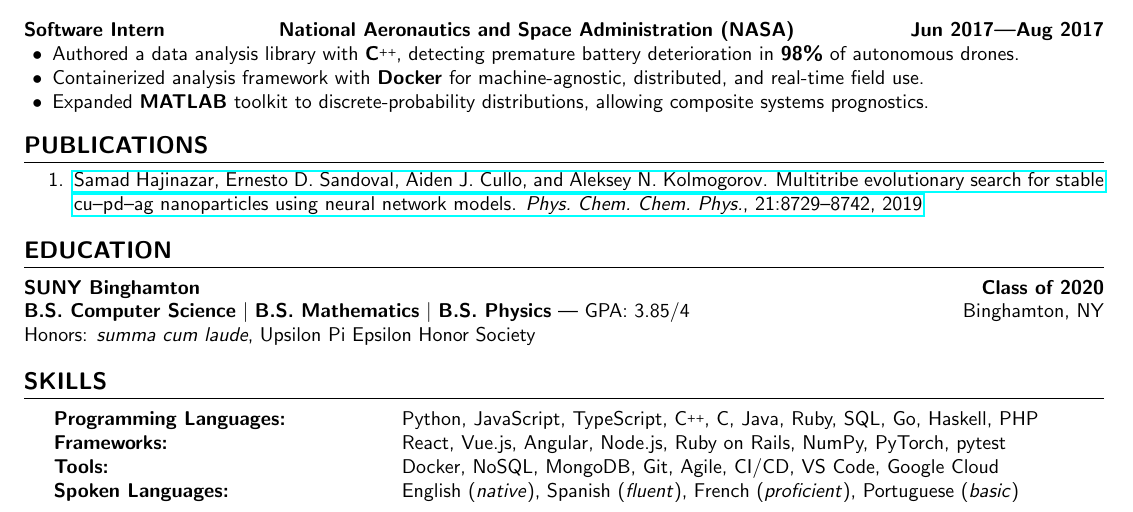
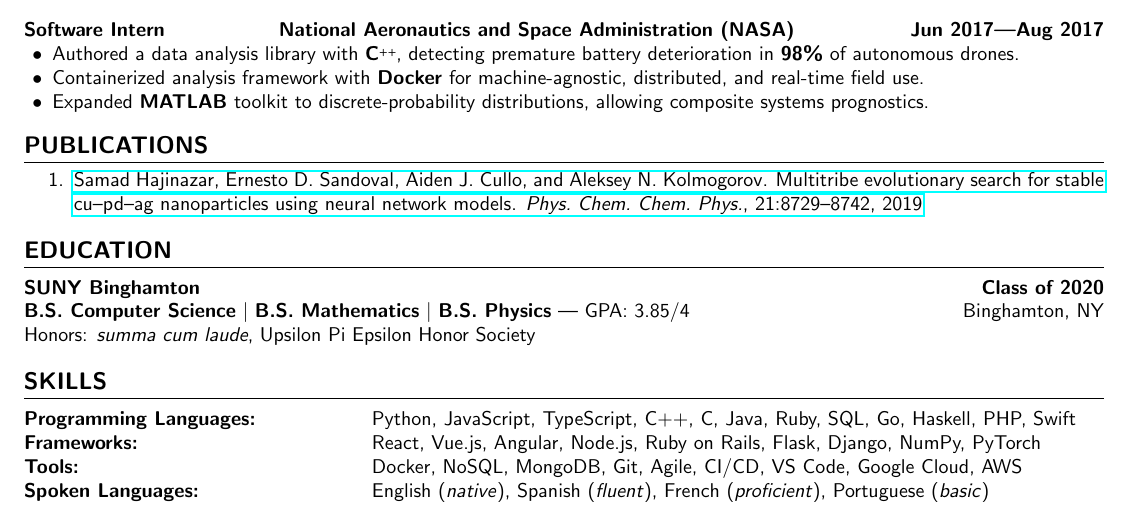
Before and after one commit to aidencullo/resume, a LaTeX CV (resume.tex): part of the page, cut so that both start at the same text. Compiled offline with pdfLaTeX.

Commit message:
Skills: remove indent and add some technologies

```diff
--- a/resume.tex
+++ b/resume.tex
@@ -297,10 +297,10 @@ Honors: \textit{summa cum laude}, Upsilon Pi Epsilon Honor Society
 %% SKILLS
 \section{Skills}
 
-\begin{tabular}{@{}p{0.3\textwidth}p{0.6\textwidth}@{}}
-\textbf{Programming Languages:} & Python, JavaScript, TypeScript, \Cplusplus, C, Java, Ruby, SQL, Go, Haskell, PHP \\
-\textbf{Frameworks:} & React, Vue.js, Angular, Node.js, Ruby on Rails, NumPy, PyTorch, pytest \\
-\textbf{Tools:} & Docker, NoSQL, MongoDB, Git, Agile, CI/CD, VS Code, Google Cloud\\
+\noindent\begin{tabular}{@{}p{0.3\textwidth}p{0.7\textwidth}@{}}
+\textbf{Programming Languages:} & Python, JavaScript, TypeScript, C++, C, Java, Ruby, SQL, Go, Haskell, PHP, Swift \\
+\textbf{Frameworks:} & React, Vue.js, Angular, Node.js, Ruby on Rails, Flask, Django, NumPy, PyTorch \\
+\textbf{Tools:} & Docker, NoSQL, MongoDB, Git, Agile, CI/CD, VS Code, Google Cloud, AWS\\
 \textbf{Spoken Languages:} & English (\textit{native}), Spanish (\textit{fluent}), French (\textit{proficient}), Portuguese (\textit{basic})
 \end{tabular}
 
```
Also changed, not shown: resume.tex (1 more changed lines).
